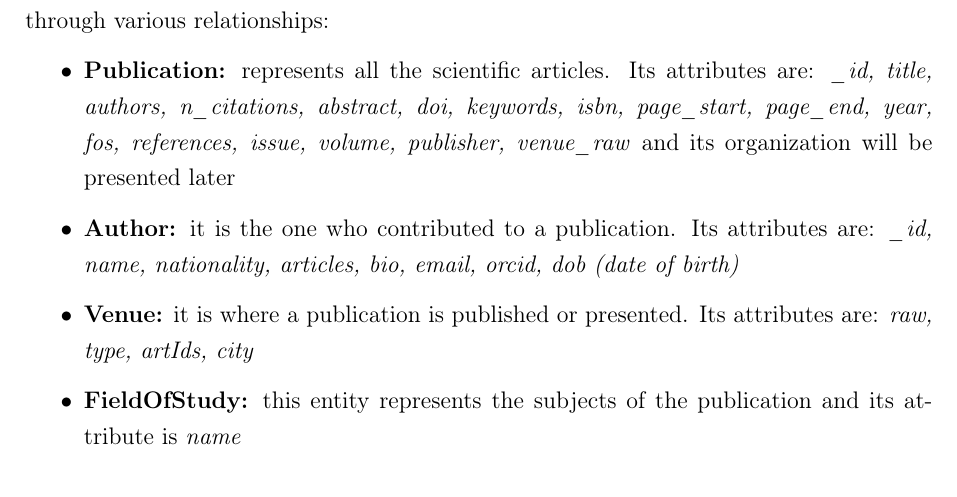
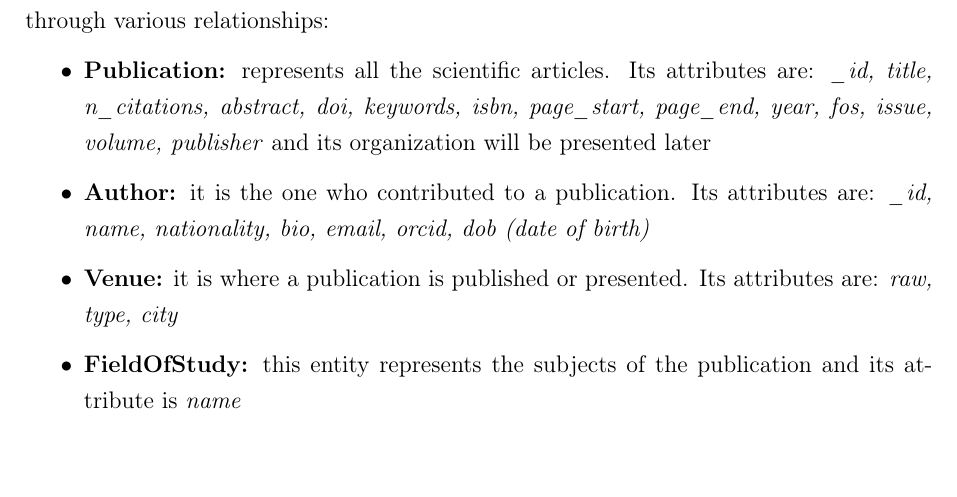
Before and after one commit to neekoo0/SMBUDproject22-23, a LaTeX thesis (Spark/Spark.tex): part of page 8 of 28, cut so that both start at the same text, the shorter picture padded with empty space. Compiled offline with pdfLaTeX.

Commit message:
corrections

```diff
--- a/Spark/Spark.tex
+++ b/Spark/Spark.tex
@@ -222,13 +222,13 @@ The main collections analyzed in the project are \emph{Authors}, \emph{Publicati
 
 The conceptual model just showed contains 6 main entities, that are related to each other through various relationships:
 \begin{itemize}
-    \item \textbf{Publication:} represents all the scientific articles. Its attributes are: \emph{\_id, title, authors, n\_citations,
-        abstract, doi, keywords, isbn, page\_start, page\_end, year, fos, references, issue, volume, publisher, venue\_raw} and its
+    \item \textbf{Publication:} represents all the scientific articles. Its attributes are: \emph{\_id, title, n\_citations,
+        abstract, doi, keywords, isbn, page\_start, page\_end, year, fos, issue, volume, publisher} and its
         organization will be presented later
-    \item \textbf{Author:} it is the one who contributed to a publication. Its attributes are: \emph{\_id, name, nationality, articles,
+    \item \textbf{Author:} it is the one who contributed to a publication. Its attributes are: \emph{\_id, name, nationality,
         bio, email, orcid, dob (date of birth)}
     \item \textbf{Venue:} it is where a publication is published or presented. Its attributes are: \emph{raw, type,
-        artIds, city}
+        city}
     \item \textbf{FieldOfStudy:} this entity represents the subjects of the publication and its attribute is \emph{name}
 \end{itemize}
 \bigskip
```
Also changed, not shown: out/Spark.pdf.
